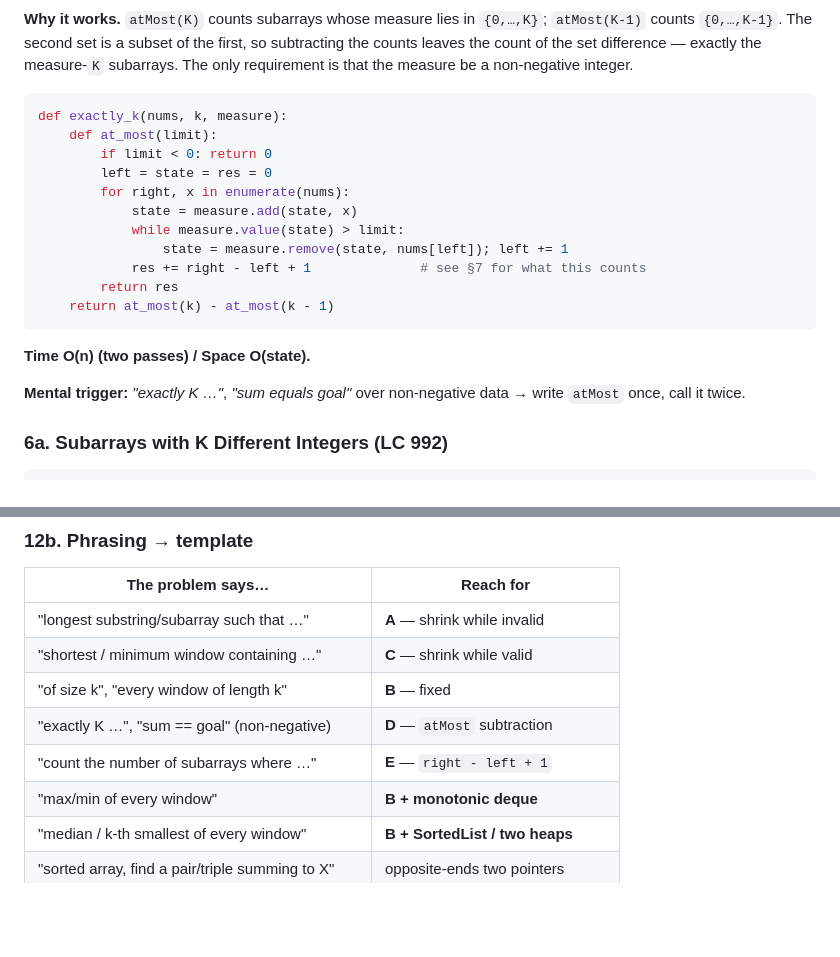
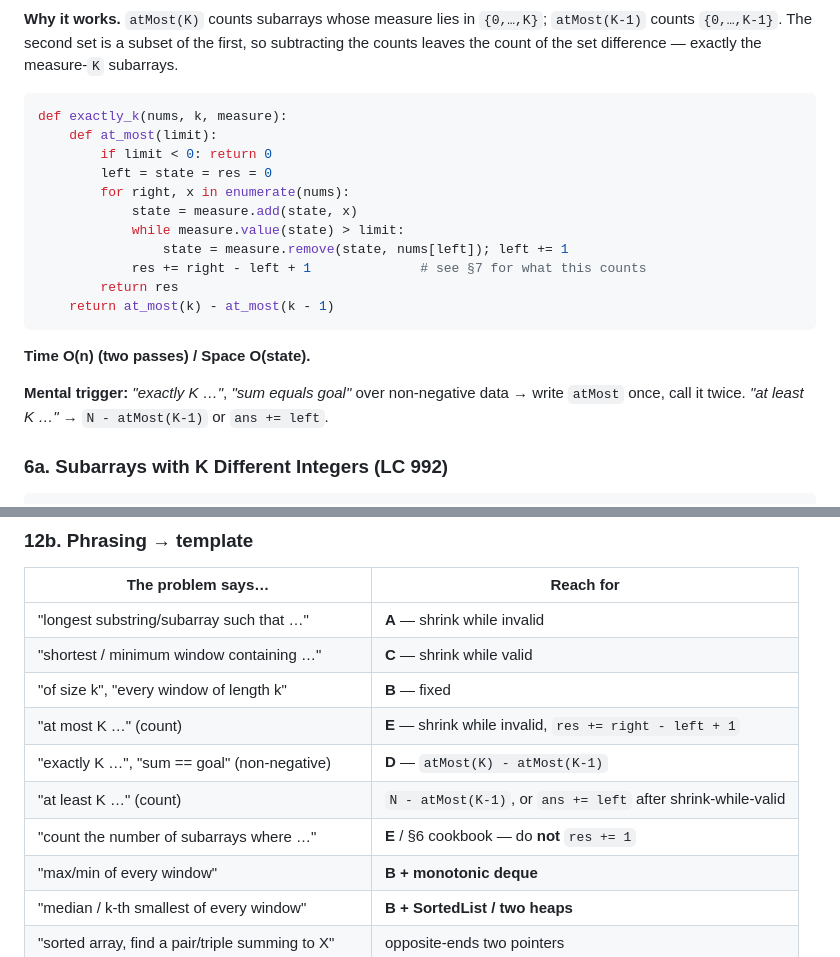
Before and after one commit to theMonk7/DSA, a Markdown page: notes/sliding_window.md, 2 parts joined by grey strips. Drawn GitHub-style; blank space fills up the shorter version.

````diff
--- a/notes/sliding_window.md
+++ b/notes/sliding_window.md
@@ -442,7 +523,6 @@ $$\text{exactly}(K) = \text{atMost}(K) - \text{atMost}(K-1)$$
 **Why it works.** `atMost(K)` counts subarrays whose measure lies in `{0,…,K}`;
 `atMost(K-1)` counts `{0,…,K-1}`. The second set is a subset of the first, so subtracting
 the counts leaves the count of the set difference — exactly the measure-`K` subarrays.
-The only requirement is that the measure be a non-negative integer.
 
 ```python
 def exactly_k(nums, k, measure):
@@ -460,7 +540,7 @@ def exactly_k(nums, k, measure):
 **Time O(n) (two passes) / Space O(state).**
 
 **Mental trigger:** *"exactly K …"*, *"sum equals goal"* over non-negative data → write
-`atMost` once, call it twice.
+`atMost` once, call it twice. *"at least K …"* → `N - atMost(K-1)` or `ans += left`.
 
 ### 6a. Subarrays with K Different Integers (LC 992)
 
@@ -1043,8 +1157,10 @@ extent.* If you cannot state that monotonicity in one sentence, you have the wro
 | "longest substring/subarray such that …" | **A** — shrink while invalid |
 | "shortest / minimum window containing …" | **C** — shrink while valid |
 | "of size k", "every window of length k" | **B** — fixed |
-| "exactly K …", "sum == goal" (non-negative) | **D** — `atMost` subtraction |
-| "count the number of subarrays where …" | **E** — `right - left + 1` |
+| "at most K …" (count) | **E** — shrink while invalid, `res += right - left + 1` |
+| "exactly K …", "sum == goal" (non-negative) | **D** — `atMost(K) - atMost(K-1)` |
+| "at least K …" (count) | `N - atMost(K-1)`, or `ans += left` after shrink-while-valid |
+| "count the number of subarrays where …" | **E** / §6 cookbook — do **not** `res += 1` |
 | "max/min of every window" | **B + monotonic deque** |
 | "median / k-th smallest of every window" | **B + SortedList / two heaps** |
 | "sorted array, find a pair/triple summing to X" | opposite-ends two pointers |
````
Also changed, not shown: other parts of notes/sliding_window.md (+138 -8 lines), .github/instructions/approach.md (added, +8 -0 lines).
